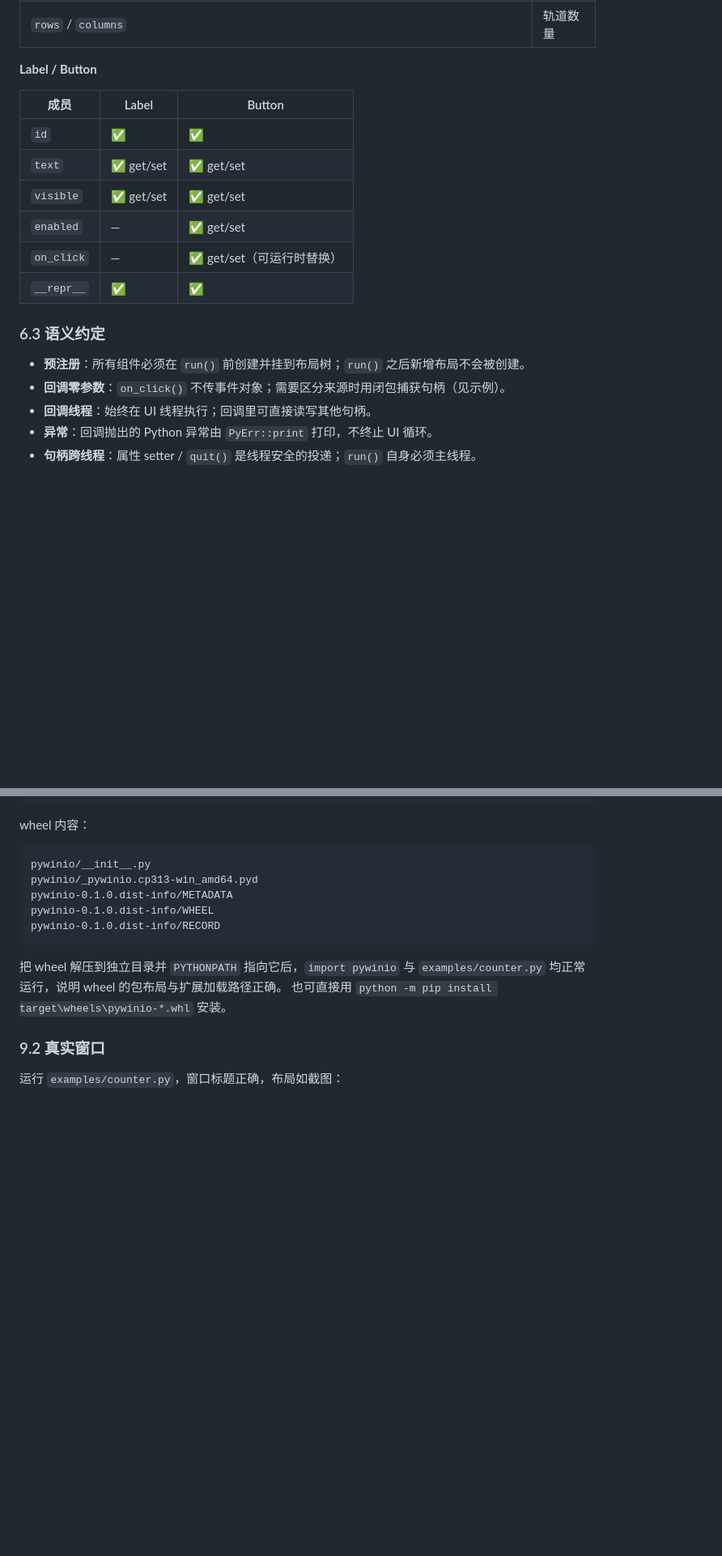
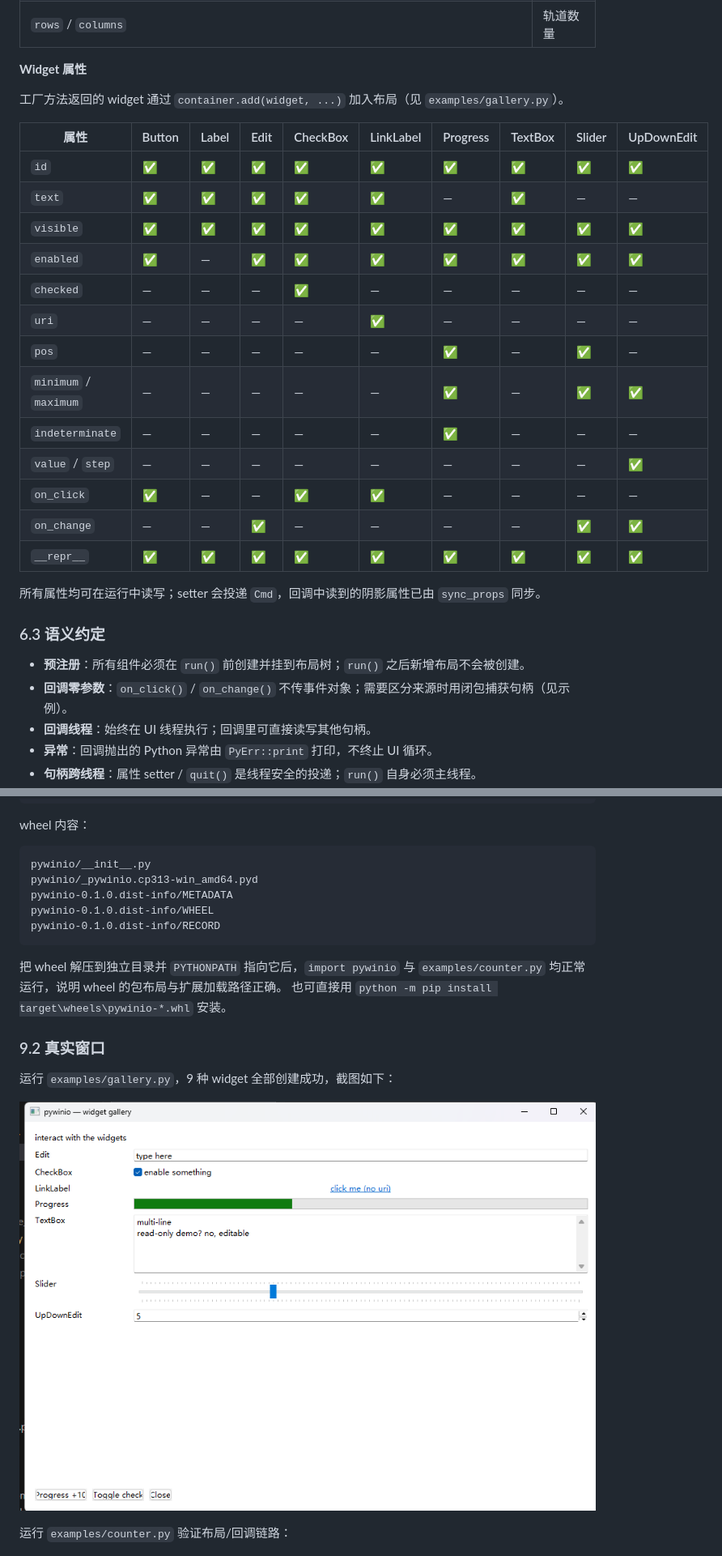
Before and after one commit to mokurin000/pywinio, a Markdown page: docs/design.md, 2 parts joined by grey strips. Shown at 81% size. Drawn GitHub-style; pictures changed too: docs/images/gallery.png (added); blank space fills up the shorter version.

```diff
--- a/docs/design.md
+++ b/docs/design.md
@@ -512,21 +574,32 @@ app.run()
 | `add_stack(orient=..., ..., *, row=0, col=0, ...)` | 嵌套容器 |
 | `rows` / `columns` | 轨道数量 |
 
-**Label / Button**
+**Widget 属性**
 
-| 成员 | Label | Button |
-| --- | --- | --- |
-| `id` | ✅ | ✅ |
-| `text` | ✅ get/set | ✅ get/set |
-| `visible` | ✅ get/set | ✅ get/set |
-| `enabled` | — | ✅ get/set |
-| `on_click` | — | ✅ get/set（可运行时替换） |
-| `__repr__` | ✅ | ✅ |
+工厂方法返回的 widget 通过 `container.add(widget, ...)` 加入布局（见 `examples/gallery.py`）。
+
+| 属性 | Button | Label | Edit | CheckBox | LinkLabel | Progress | TextBox | Slider | UpDownEdit |
+| --- | --- | --- | --- | --- | --- | --- | --- | --- | --- |
+| `id` | ✅ | ✅ | ✅ | ✅ | ✅ | ✅ | ✅ | ✅ | ✅ |
+| `text` | ✅ | ✅ | ✅ | ✅ | ✅ | — | ✅ | — | — |
+| `visible` | ✅ | ✅ | ✅ | ✅ | ✅ | ✅ | ✅ | ✅ | ✅ |
+| `enabled` | ✅ | — | ✅ | ✅ | ✅ | ✅ | ✅ | ✅ | ✅ |
+| `checked` | — | — | — | ✅ | — | — | — | — | — |
+| `uri` | — | — | — | — | ✅ | — | — | — | — |
+| `pos` | — | — | — | — | — | ✅ | — | ✅ | — |
+| `minimum` / `maximum` | — | — | — | — | — | ✅ | — | ✅ | ✅ |
+| `indeterminate` | — | — | — | — | — | ✅ | — | — | — |
+| `value` / `step` | — | — | — | — | — | — | — | — | ✅ |
+| `on_click` | ✅ | — | — | ✅ | ✅ | — | — | — | — |
+| `on_change` | — | — | ✅ | — | — | — | — | ✅ | ✅ |
+| `__repr__` | ✅ | ✅ | ✅ | ✅ | ✅ | ✅ | ✅ | ✅ | ✅ |
+
+所有属性均可在运行中读写；setter 会投递 `Cmd`，回调中读到的阴影属性已由 `sync_props` 同步。
 
 ### 6.3 语义约定
 
 - **预注册**：所有组件必须在 `run()` 前创建并挂到布局树；`run()` 之后新增布局不会被创建。
-- **回调零参数**：`on_click()` 不传事件对象；需要区分来源时用闭包捕获句柄（见示例）。
+- **回调零参数**：`on_click()` / `on_change()` 不传事件对象；需要区分来源时用闭包捕获句柄（见示例）。
 - **回调线程**：始终在 UI 线程执行；回调里可直接读写其他句柄。
 - **异常**：回调抛出的 Python 异常由 `PyErr::print` 打印，不终止 UI 循环。
 - **句柄跨线程**：属性 setter / `quit()` 是线程安全的投递；`run()` 自身必须主线程。
@@ -647,7 +720,11 @@ pywinio-0.1.0.dist-info/RECORD
 
 ### 9.2 真实窗口
 
-运行 `examples/counter.py`，窗口标题正确，布局如截图：
+运行 `examples/gallery.py`，9 种 widget 全部创建成功，截图如下：
+
+![gallery](images/gallery.png)
+
+运行 `examples/counter.py` 验证布局/回调链路：
 
 ![counter](images/counter.png)
 
```
Also changed, not shown: other parts of docs/design.md (+126 -51 lines), README.md (+8 -7 lines), 6 other files.
